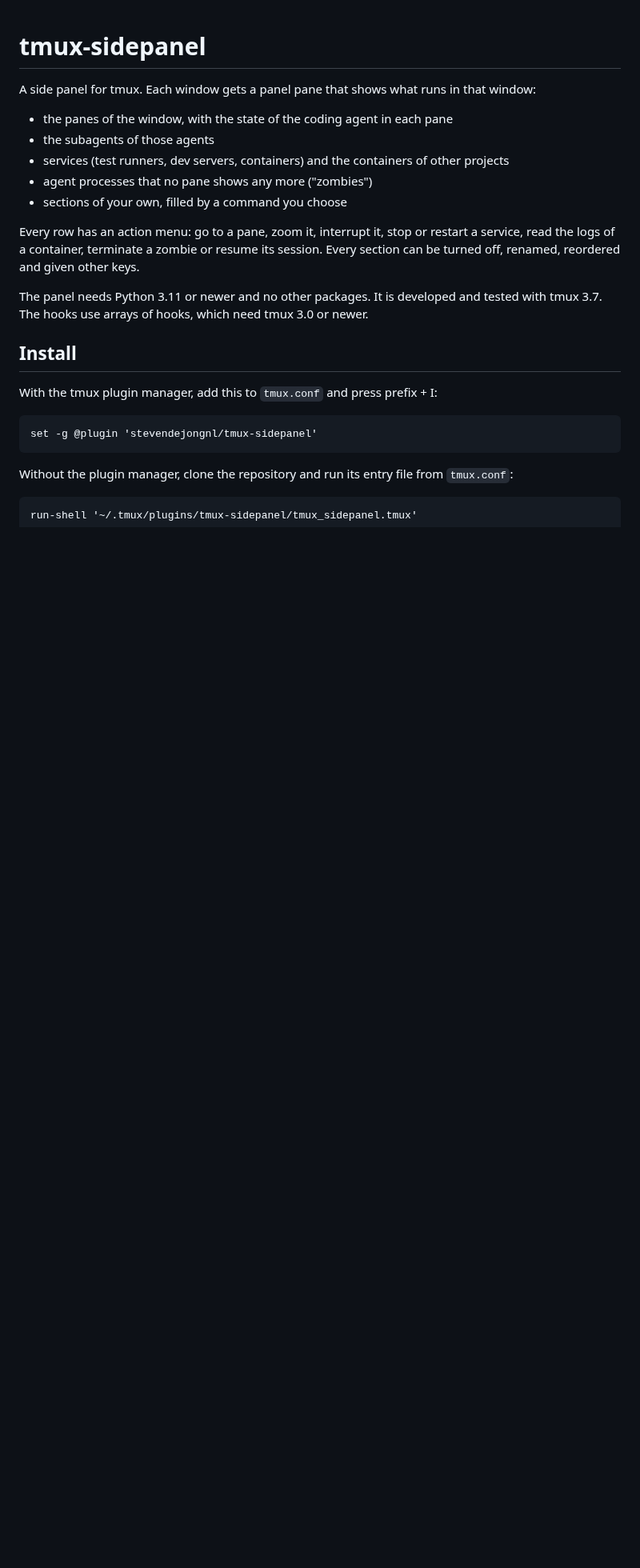
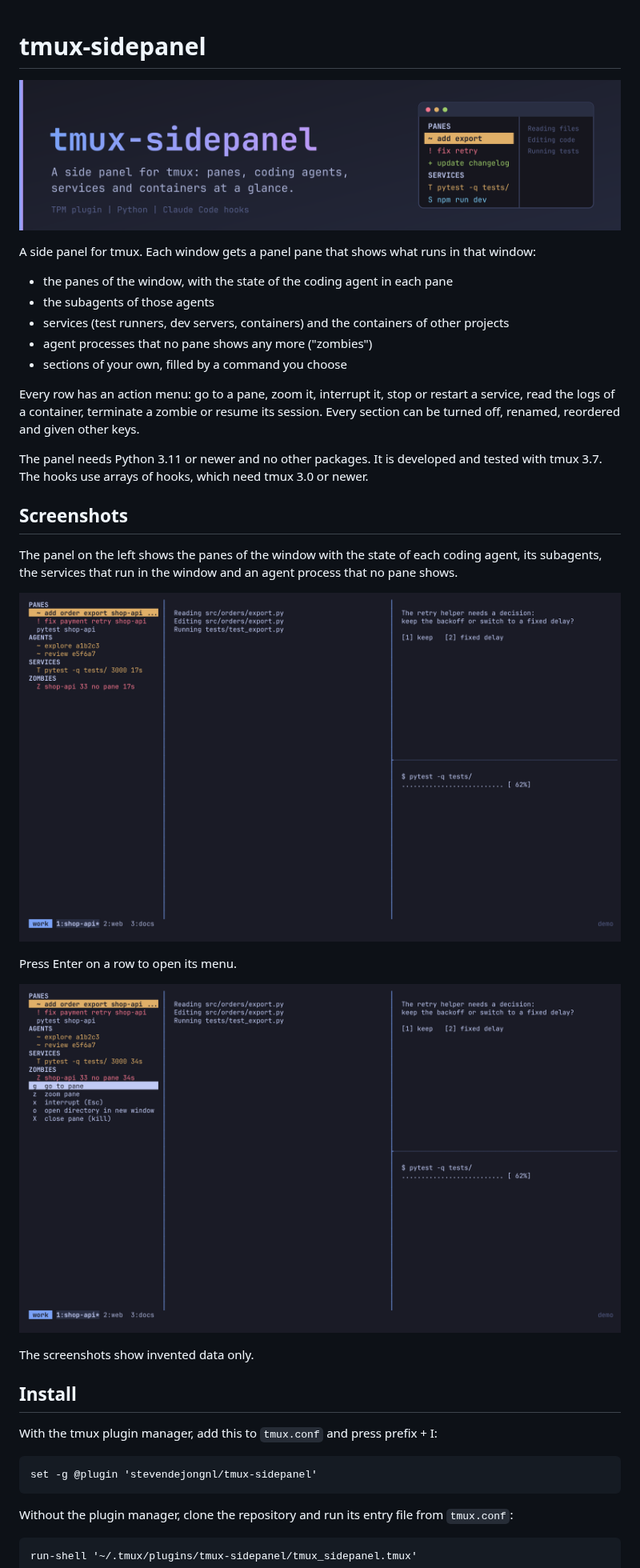
Before and after one commit to stevendejongnl/tmux-sidepanel, a Markdown page: README.md, the part around the change. Shown at 80% size. GitHub-like rendering; pictures changed too: assets/banner.png (added), assets/panel-menu.png (added), assets/panel.png (added); blank space fills up the shorter version.

Commit message:
docs(readme): add a banner and screenshots

```diff
--- a/README.md
+++ b/README.md
@@ -1,4 +1,6 @@
 # tmux-sidepanel
+
+![tmux-sidepanel: a side panel for tmux](assets/banner.png)
 
 A side panel for tmux. Each window gets a panel pane that shows what runs in that window:
 
@@ -14,6 +16,19 @@ turned off, renamed, reordered and given other keys.
 
 The panel needs Python 3.11 or newer and no other packages. It is developed and tested with
 tmux 3.7. The hooks use arrays of hooks, which need tmux 3.0 or newer.
+
+## Screenshots
+
+The panel on the left shows the panes of the window with the state of each coding agent, its
+subagents, the services that run in the window and an agent process that no pane shows.
+
+![The panel next to two coding agents and a test run](assets/panel.png)
+
+Press Enter on a row to open its menu.
+
+![The action menu of a pane row](assets/panel-menu.png)
+
+The screenshots show invented data only.
 
 ## Install
 
```
